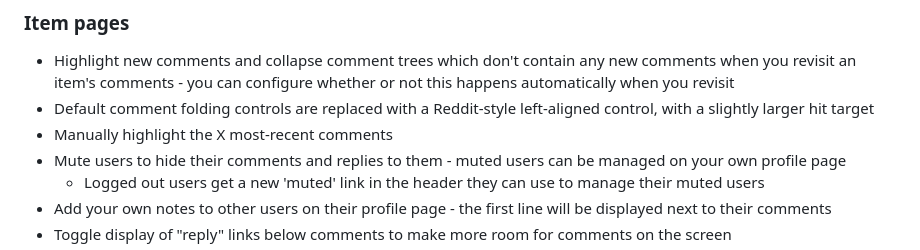
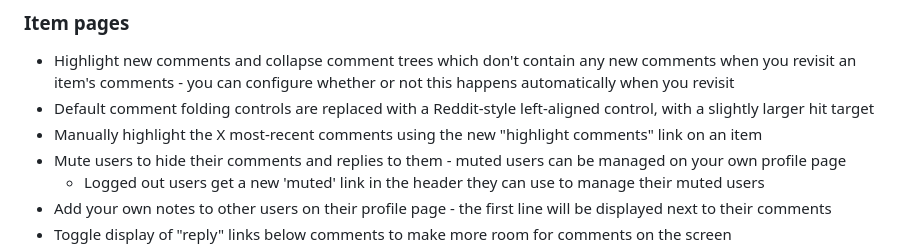
Before and after one commit to insin/comments-owl-for-hacker-news, a Markdown page: README.md, the part around the change. Rendered like a GitHub page.

Commit message:
Update README and add promo tile for Chrome Web Store

```diff
--- a/README.md
+++ b/README.md
@@ -23,7 +23,7 @@ Browser extension which makes it easer to follow comment threads on [Hacker News
 
 - Highlight new comments and collapse comment trees which don't contain any new comments when you revisit an item's comments - you can configure whether or not this happens automatically when you revisit
 - Default comment folding controls are replaced with a Reddit-style left-aligned control, with a slightly larger hit target
-- Manually highlight the X most-recent comments
+- Manually highlight the X most-recent comments using the new "highlight comments" link on an item
 - Mute users to hide their comments and replies to them - muted users can be managed on your own profile page
   - Logged out users get a new 'muted' link in the header they can use to manage their muted users
 - Add your own notes to other users on their profile page - the first line will be displayed next to their comments
```
Also changed, not shown: promo/chrome_small_promo_tile.png (added).
